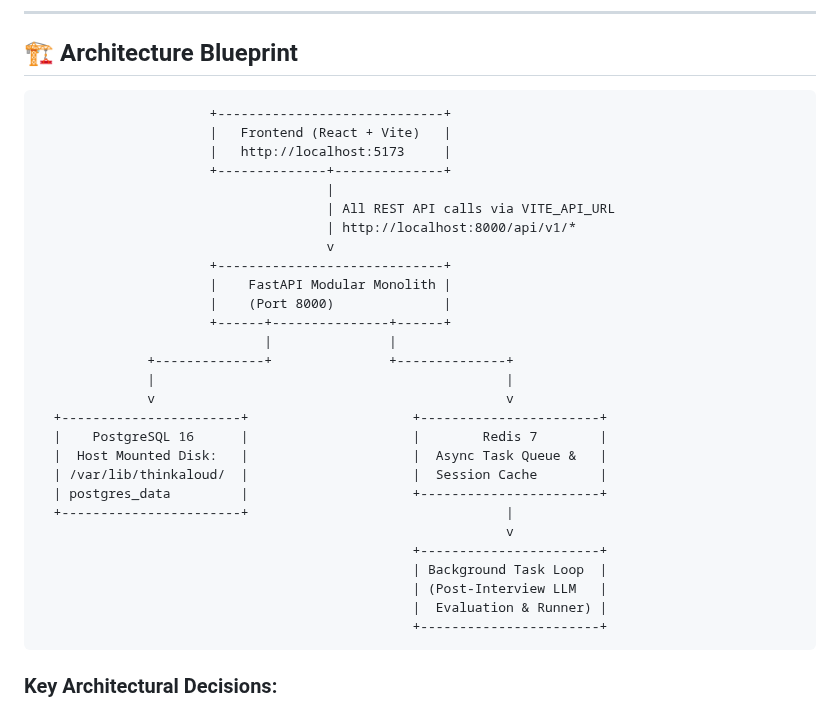
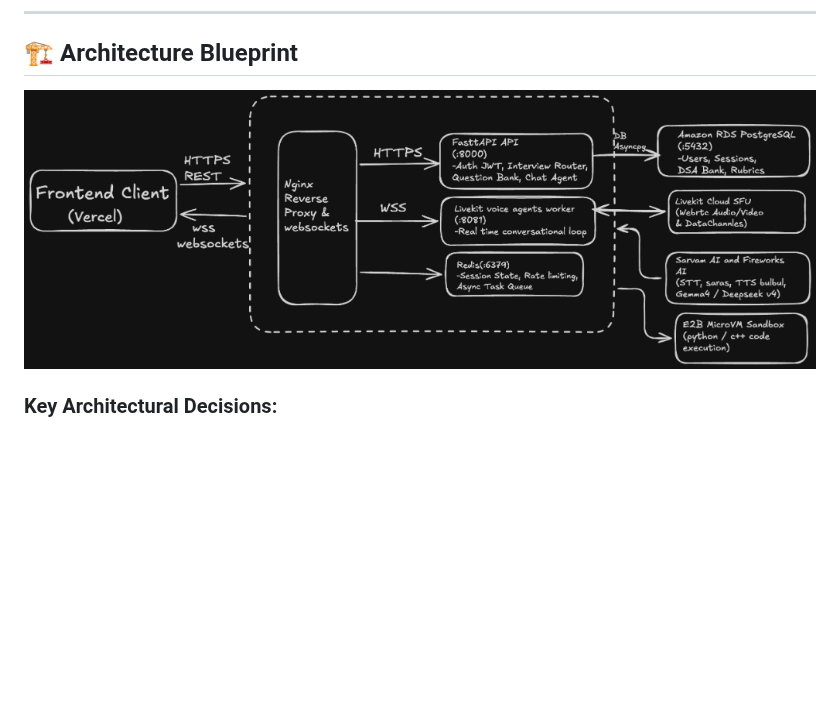
Before and after one commit to itsVish16/Monolith_ThinkAloudAI, a Markdown page: backend/README.md, the part around the change. GitHub-like rendering; pictures changed too: backend/docs/system_architecture_diagram.png (added); blank space fills up the shorter version.

Commit message:
docs: add system design architecture diagram to README

````diff
--- a/backend/README.md
+++ b/backend/README.md
@@ -8,36 +8,8 @@ This repository consolidates the previous 3 microservices (`Scalable_User_Servic
 
 ## 🏗️ Architecture Blueprint
 
-```
-                      +-----------------------------+
-                      |   Frontend (React + Vite)   |
-                      |   http://localhost:5173     |
-                      +--------------+--------------+
-                                     |
-                                     | All REST API calls via VITE_API_URL
-                                     | http://localhost:8000/api/v1/*
-                                     v
-                      +-----------------------------+
-                      |    FastAPI Modular Monolith |
-                      |    (Port 8000)              |
-                      +------+---------------+------+
-                             |               |
-              +--------------+               +--------------+
-              |                                             |
-              v                                             v
-  +-----------------------+                     +-----------------------+
-  |    PostgreSQL 16      |                     |        Redis 7        |
-  |  Host Mounted Disk:   |                     |  Async Task Queue &   |
-  | /var/lib/thinkaloud/  |                     |  Session Cache        |
-  | postgres_data         |                     +-----------------------+
-  +-----------------------+                                 |
-                                                            v
-                                                +-----------------------+
-                                                | Background Task Loop  |
-                                                | (Post-Interview LLM   |
-                                                |  Evaluation & Runner) |
-                                                +-----------------------+
-```
+![ThinkAloudAI System Design Architecture](docs/system_architecture_diagram.png)
+
 
 ### Key Architectural Decisions:
 1. **Single Unified Port (`8000`)**: Eliminates multi-port Caddy reverse proxy routing. All domain services are consolidated under `/api/v1/*`.
````
Also changed, not shown: README.md (+2 -0 lines), docs/system_architecture_diagram.png (added).
